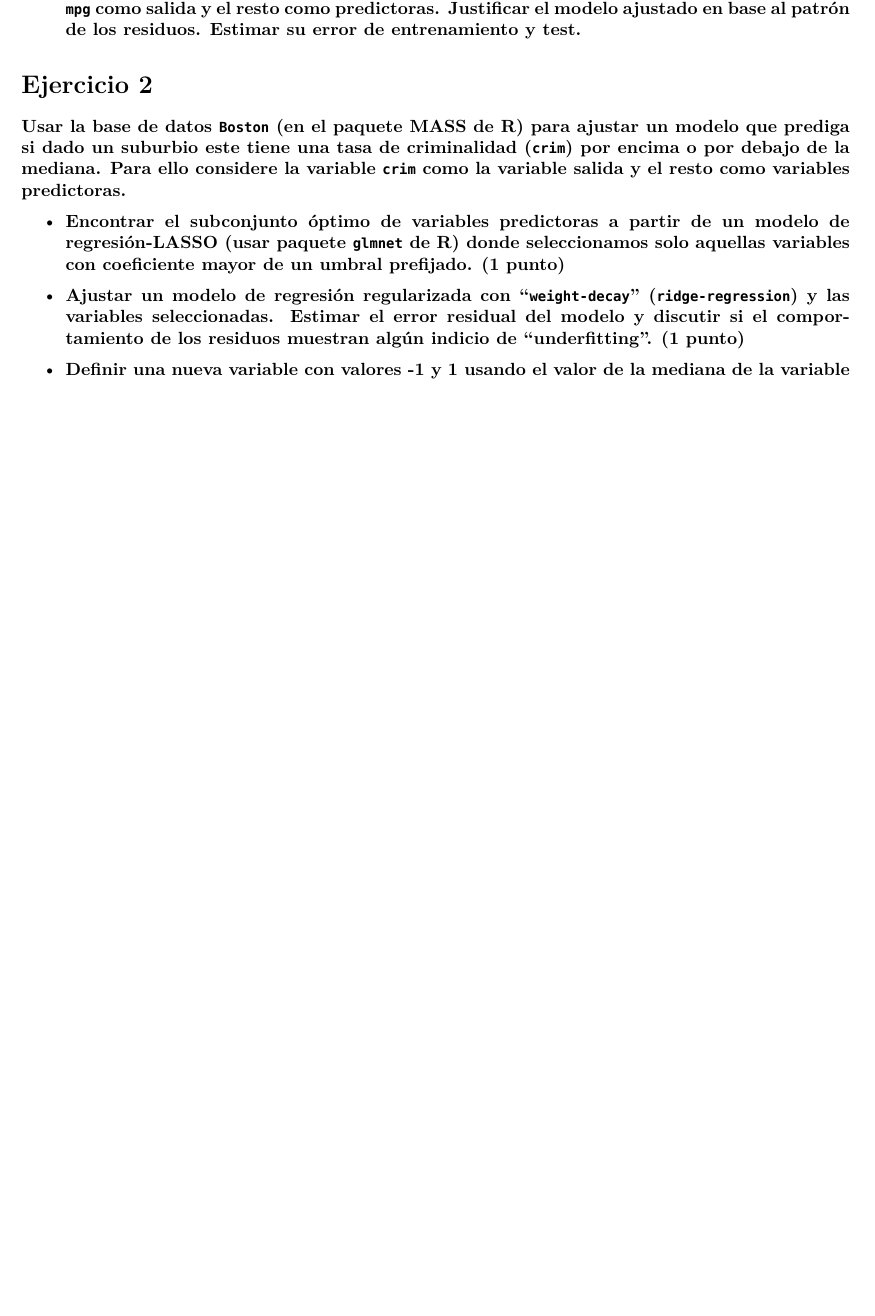
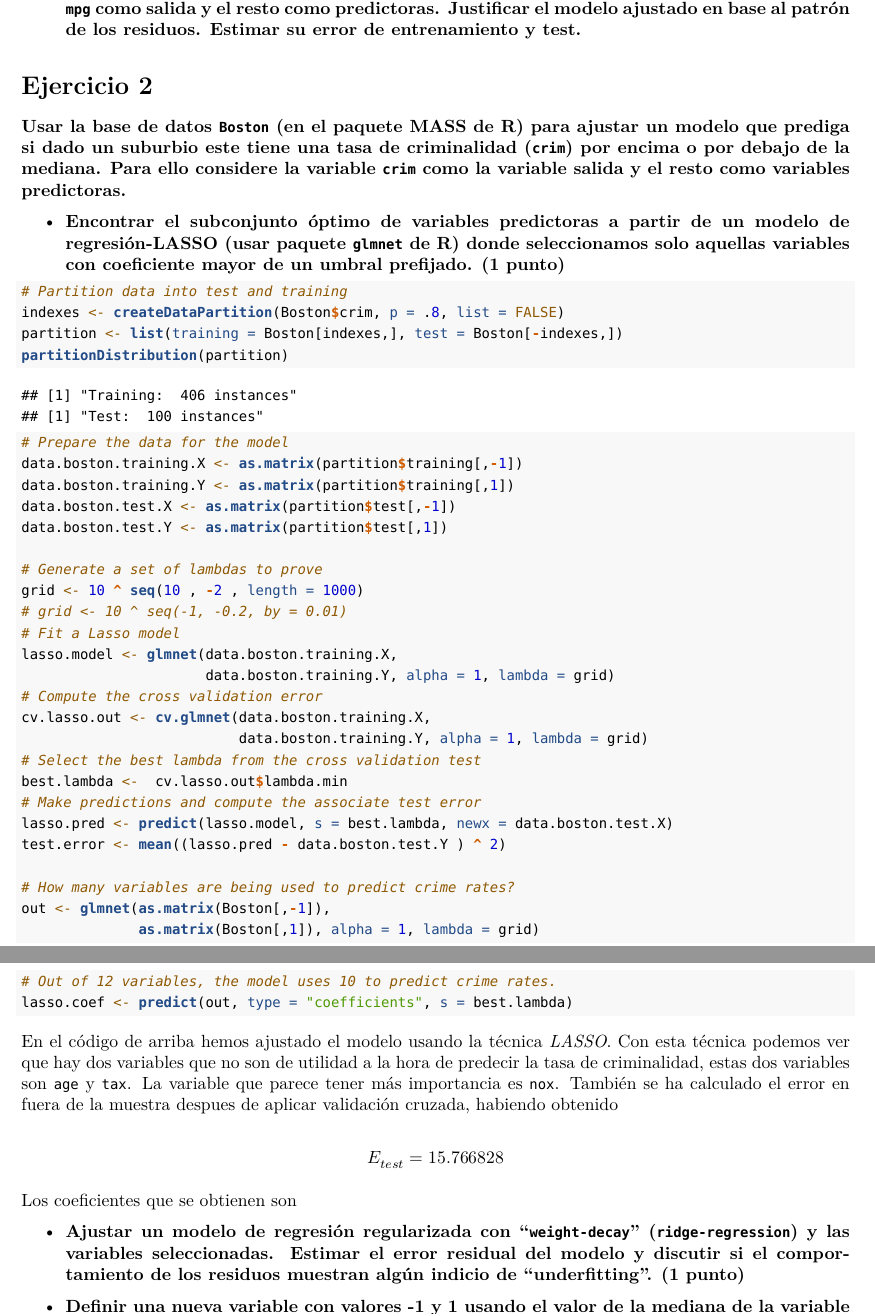
Before and after one commit to elbaulp/grado_informatica_machine_learning, an R Markdown document (P3/P3.Rmd): part of page 7 of 7 before the commit and two parts of pages 7 and 8 of 8 after it, the two joined at a grey line, cut so that both start at the same text, the shorter picture padded with empty space. Rendered offline with R 4.5, knitr and Pandoc, then LaTeX, with nearby package versions; some code elsewhere in the file could not run offline; a font, style sheet, LaTeX package, included part or bibliography that could not be used is replaced or left out.

Commit message:
Finished exercise 2.a

````diff
--- a/P3/P3.Rmd
+++ b/P3/P3.Rmd
@@ -369,9 +370,50 @@ solo aquellas variables con coeficiente mayor de un umbral prefijado. (1
 punto)__
 
 ```{r EXERCISE 2.1}
+# Partition data into test and training
+indexes <- createDataPartition(Boston$crim, p = .8, list = FALSE)
+partition <- list(training = Boston[indexes,], test = Boston[-indexes,])
+partitionDistribution(partition)
+# Prepare the data for the model
+data.boston.training.X <- as.matrix(partition$training[,-1])
+data.boston.training.Y <- as.matrix(partition$training[,1])
+data.boston.test.X <- as.matrix(partition$test[,-1])
+data.boston.test.Y <- as.matrix(partition$test[,1])
 
+# Generate a set of lambdas to prove
+grid <- 10 ^ seq(10 , -2 , length = 1000)
+# grid <- 10 ^ seq(-1, -0.2, by = 0.01)
+# Fit a Lasso model
+lasso.model <- glmnet(data.boston.training.X,
+                      data.boston.training.Y, alpha = 1, lambda = grid)
+# Compute the cross validation error
+cv.lasso.out <- cv.glmnet(data.boston.training.X,
+                          data.boston.training.Y, alpha = 1, lambda = grid)
+# Select the best lambda from the cross validation test
+best.lambda <-  cv.lasso.out$lambda.min
+# Make predictions and compute the associate test error
+lasso.pred <- predict(lasso.model, s = best.lambda, newx = data.boston.test.X)
+test.error <- mean((lasso.pred - data.boston.test.Y ) ^ 2)
+
+# How many variables are being used to predict crime rates?
+out <- glmnet(as.matrix(Boston[,-1]),
+              as.matrix(Boston[,1]), alpha = 1, lambda = grid)
+# Out of 12 variables, the model uses 10 to predict crime rates.
+lasso.coef <- predict(out, type = "coefficients", s = best.lambda)
 ```
 
+En el código de arriba hemos ajustado el modelo usando la técnica _LASSO_. Con
+esta técnica podemos ver que hay dos variables que no son de utilidad a la hora
+de predecir la tasa de criminalidad, estas dos variables son `age` y `tax`. La
+variable que parece tener más importancia es `nox`. También se ha calculado
+el error en fuera de la muestra despues de aplicar validación cruzada, habiendo
+obtenido
+
+$$E_{test} = `r test.error`$$
+
+
+
+Los coeficientes que se obtienen son
 
 - __Ajustar un modelo de regresión regularizada con “`weight-decay`” (`ridge-regression`)
 y las variables seleccionadas. Estimar el error residual del modelo
````
Also changed, not shown: P3/P3.Rmd (5 more changed lines).
